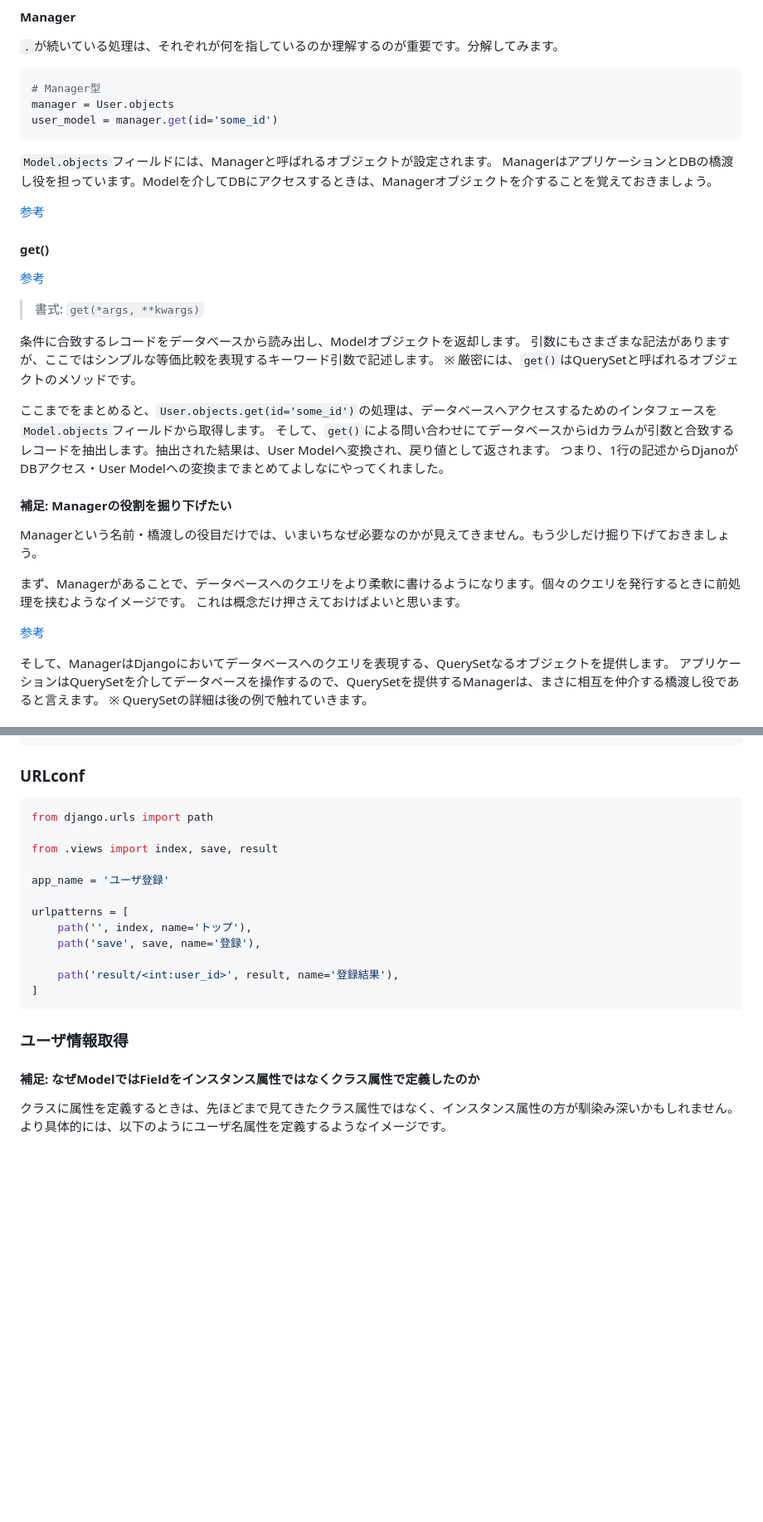
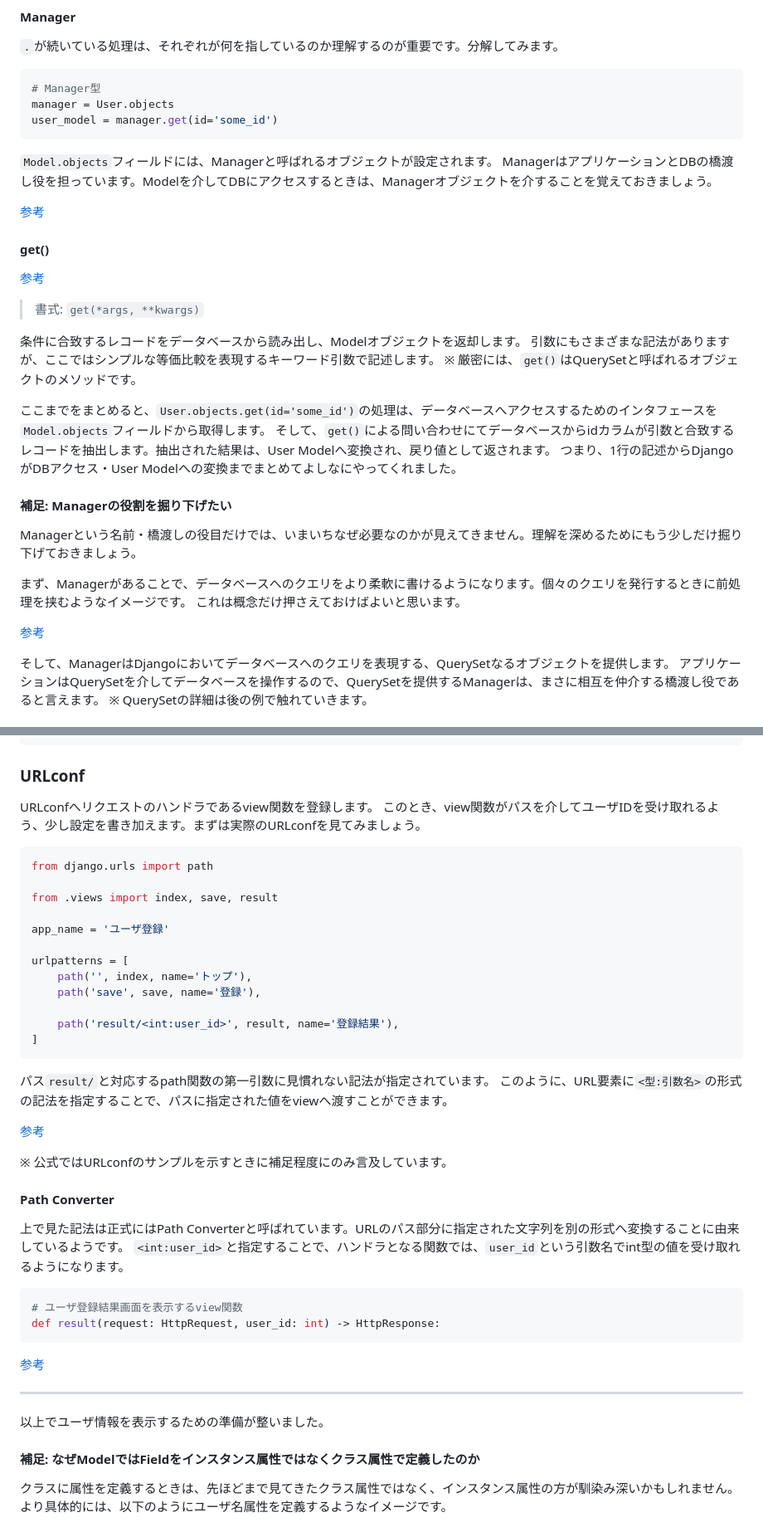
Before and after one commit to a-pompom/Django-playground, a Markdown page: signup/README.md, 2 parts joined by grey strips. Shown at 83% size. Rendered like a GitHub page; blank space fills up the shorter version.

Commit message:
ユーザ登録処理の記事作成中-ユーザ情報表示処理が一通り書けた
大体書けたはずなので、推敲を進めていきたい

````diff
--- a/signup/README.md
+++ b/signup/README.md
@@ -942,11 +943,11 @@ ManagerはアプリケーションとDBの橋渡し役を担っています。Mo
 
 ここまでをまとめると、`User.objects.get(id='some_id')`の処理は、データベースへアクセスするためのインタフェースを`Model.objects`フィールドから取得します。
 そして、`get()`による問い合わせにてデータベースからidカラムが引数と合致するレコードを抽出します。抽出された結果は、User Modelへ変換され、戻り値として返されます。
-つまり、1行の記述からDjanoがDBアクセス・User Modelへの変換までまとめてよしなにやってくれました。
+つまり、1行の記述からDjangoがDBアクセス・User Modelへの変換までまとめてよしなにやってくれました。
 
 #### 補足: Managerの役割を掘り下げたい
 
-Managerという名前・橋渡しの役目だけでは、いまいちなぜ必要なのかが見えてきません。もう少しだけ掘り下げておきましょう。
+Managerという名前・橋渡しの役目だけでは、いまいちなぜ必要なのかが見えてきません。理解を深めるためにもう少しだけ掘り下げておきましょう。
 
 まず、Managerがあることで、データベースへのクエリをより柔軟に書けるようになります。個々のクエリを発行するときに前処理を挟むようなイメージです。
 これは概念だけ押さえておけばよいと思います。
@@ -978,6 +979,9 @@ def result(request: HttpRequest, user_id: int) -> HttpResponse:
 
 ### URLconf
 
+URLconfへリクエストのハンドラであるview関数を登録します。
+このとき、view関数がパスを介してユーザIDを受け取れるよう、少し設定を書き加えます。まずは実際のURLconfを見てみましょう。
+
 ```python
 from django.urls import path
 
@@ -993,8 +997,28 @@ urlpatterns = [
 ]
 ```
 
+パス`result/`と対応するpath関数の第一引数に見慣れない記法が指定されています。
+このように、URL要素に`<型:引数名>`の形式の記法を指定することで、パスに指定された値をviewへ渡すことができます。
 
-### ユーザ情報取得
+[参考](https://docs.djangoproject.com/en/4.1/topics/http/urls/#example)
+
+※ 公式ではURLconfのサンプルを示すときに補足程度にのみ言及しています。
+
+#### Path Converter
+
+上で見た記法は正式にはPath Converterと呼ばれています。URLのパス部分に指定された文字列を別の形式へ変換することに由来しているようです。
+`<int:user_id>`と指定することで、ハンドラとなる関数では、`user_id`という引数名でint型の値を受け取れるようになります。
+
+```python
+# ユーザ登録結果画面を表示するview関数
+def result(request: HttpRequest, user_id: int) -> HttpResponse:
+```
+
+[参考](https://docs.djangoproject.com/en/4.1/topics/http/urls/#path-converters)
+
+---
+
+以上でユーザ情報を表示するための準備が整いました。
 
 #### 補足: なぜModelではFieldをインスタンス属性ではなくクラス属性で定義したのか
 
````
Also changed, not shown: other parts of signup/README.md (+5 -4 lines).
